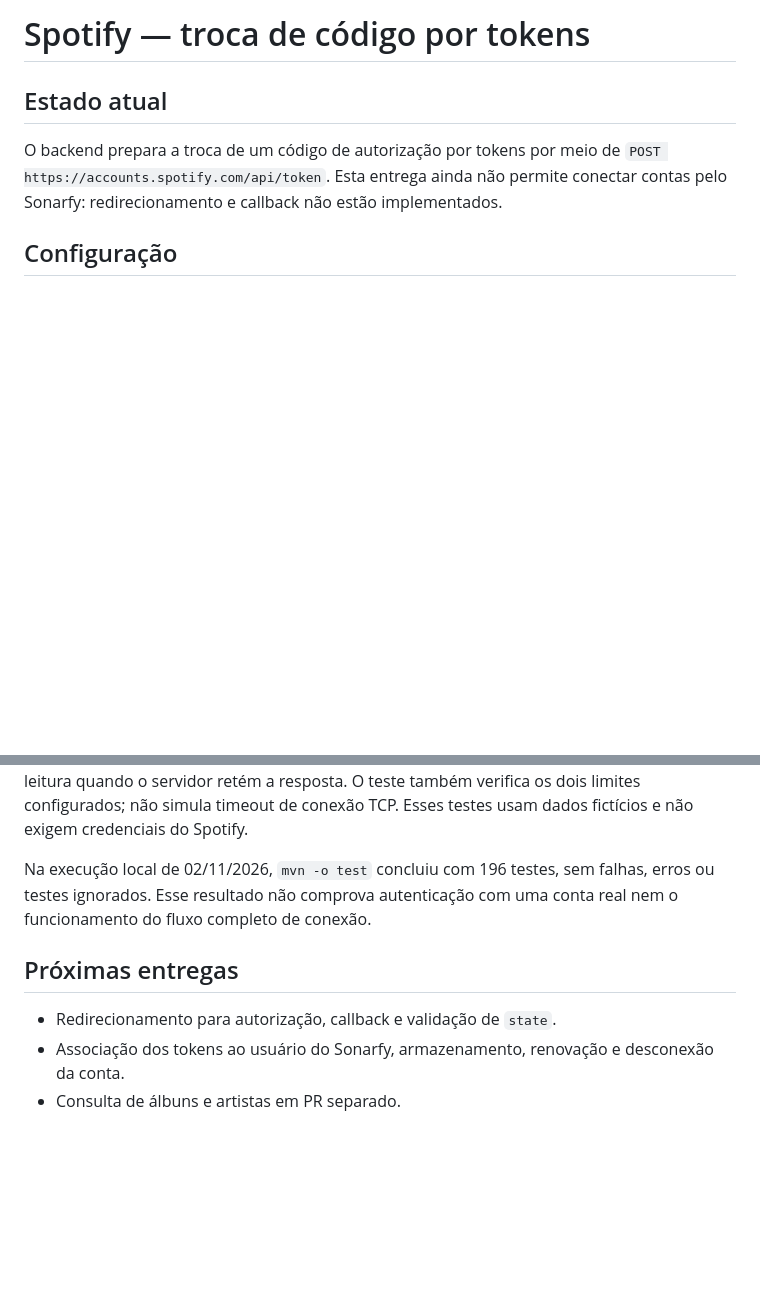
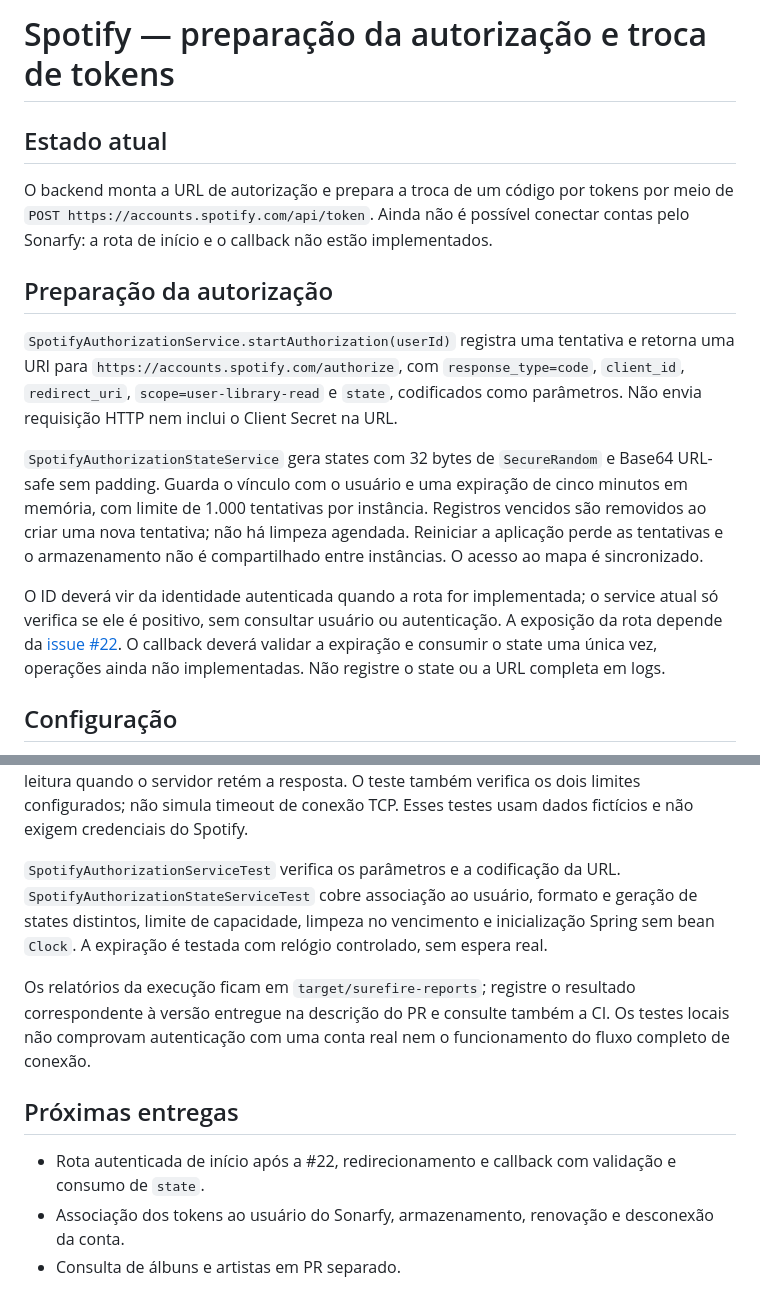
Before and after one commit to pablohcarmo/sonarfy, a Markdown page: docs/integrations/spotify.md, 2 parts joined by grey strips. Drawn GitHub-style; blank space fills up the shorter version.

Commit message:
docs(spotify): describe authorization preparation and limitations

```diff
--- a/docs/integrations/spotify.md
+++ b/docs/integrations/spotify.md
@@ -1,10 +1,30 @@
-# Spotify — troca de código por tokens
+# Spotify — preparação da autorização e troca de tokens
 
 ## Estado atual
 
-O backend prepara a troca de um código de autorização por tokens por meio de
-`POST https://accounts.spotify.com/api/token`. Esta entrega ainda não permite
-conectar contas pelo Sonarfy: redirecionamento e callback não estão implementados.
+O backend monta a URL de autorização e prepara a troca de um código por tokens
+por meio de `POST https://accounts.spotify.com/api/token`. Ainda não é possível
+conectar contas pelo Sonarfy: a rota de início e o callback não estão implementados.
+
+## Preparação da autorização
+
+`SpotifyAuthorizationService.startAuthorization(userId)` registra uma tentativa
+e retorna uma URI para `https://accounts.spotify.com/authorize`, com `response_type=code`,
+`client_id`, `redirect_uri`, `scope=user-library-read` e `state`, codificados como
+parâmetros. Não envia requisição HTTP nem inclui o Client Secret na URL.
+
+`SpotifyAuthorizationStateService` gera states com 32 bytes de `SecureRandom`
+e Base64 URL-safe sem padding. Guarda o vínculo com o usuário e uma expiração
+de cinco minutos em memória, com limite de 1.000 tentativas por instância.
+Registros vencidos são removidos ao criar uma nova tentativa; não há limpeza agendada.
+Reiniciar a aplicação perde as tentativas e o armazenamento não é compartilhado
+entre instâncias. O acesso ao mapa é sincronizado.
+
+O ID deverá vir da identidade autenticada quando a rota for implementada;
+o service atual só verifica se ele é positivo, sem consultar usuário ou autenticação.
+A exposição da rota depende da [issue #22](https://github.com/pablohcarmo/sonarfy/issues/22).
+O callback deverá validar a expiração e consumir o state uma única vez, operações
+ainda não implementadas. Não registre o state ou a URL completa em logs.
 
 ## Configuração
 
@@ -83,13 +103,19 @@ o servidor retém a resposta. O teste também verifica os dois limites configura
 não simula timeout de conexão TCP.
 Esses testes usam dados fictícios e não exigem credenciais do Spotify.
 
-Na execução local de 02/11/2026, `mvn -o test` concluiu com 196 testes,
-sem falhas, erros ou testes ignorados. Esse resultado não comprova autenticação
-com uma conta real nem o funcionamento do fluxo completo de conexão.
+`SpotifyAuthorizationServiceTest` verifica os parâmetros e a codificação da URL.
+`SpotifyAuthorizationStateServiceTest` cobre associação ao usuário, formato e geração
+de states distintos, limite de capacidade, limpeza no vencimento e inicialização
+Spring sem bean `Clock`. A expiração é testada com relógio controlado, sem espera real.
+
+Os relatórios da execução ficam em `target/surefire-reports`; registre o resultado
+correspondente à versão entregue na descrição do PR e consulte também a CI.
+Os testes locais não comprovam autenticação com uma conta real nem o funcionamento
+do fluxo completo de conexão.
 
 ## Próximas entregas
 
-- Redirecionamento para autorização, callback e validação de `state`.
+- Rota autenticada de início após a #22, redirecionamento e callback com validação e consumo de `state`.
 - Associação dos tokens ao usuário do Sonarfy, armazenamento, renovação
   e desconexão da conta.
 - Consulta de álbuns e artistas em PR separado.
```
